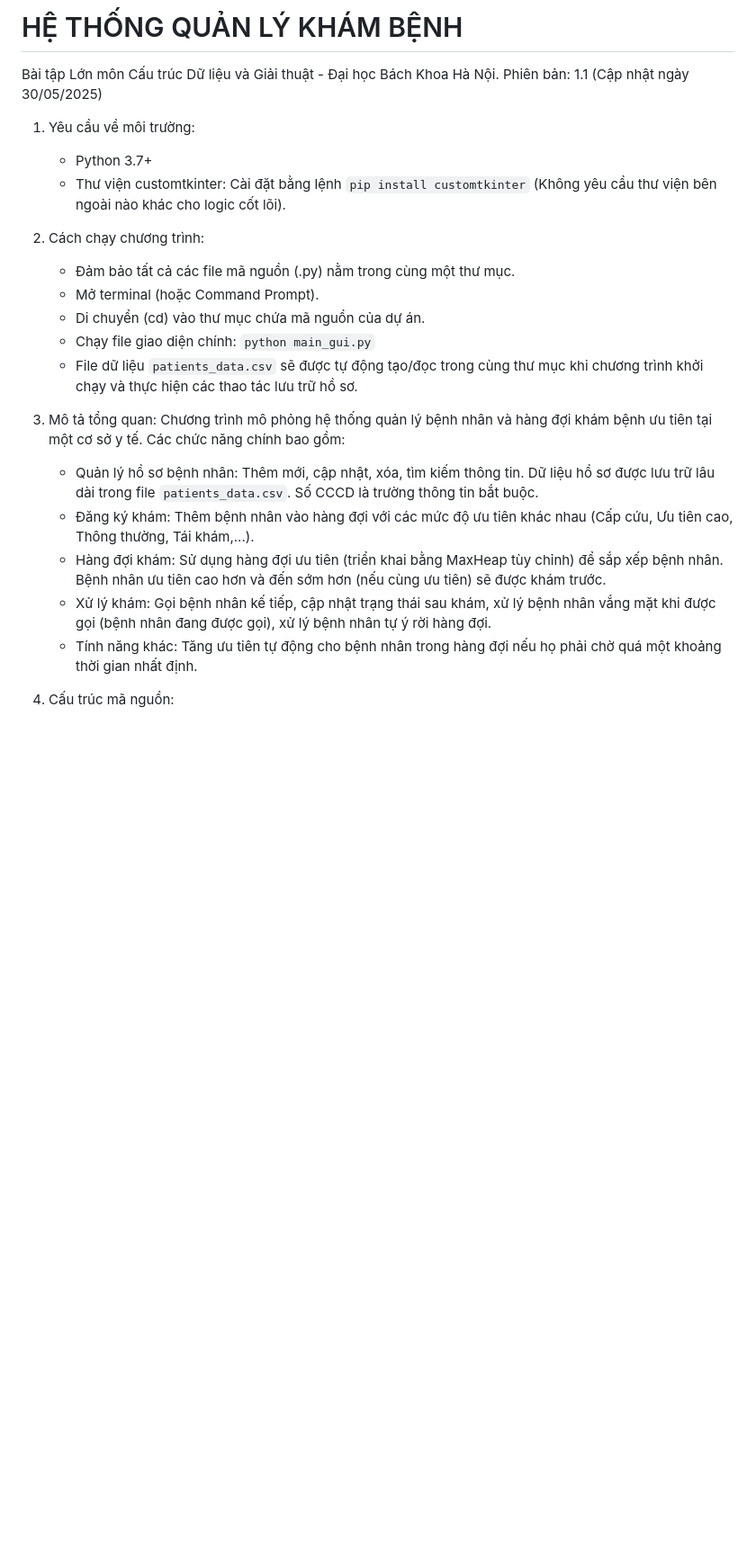
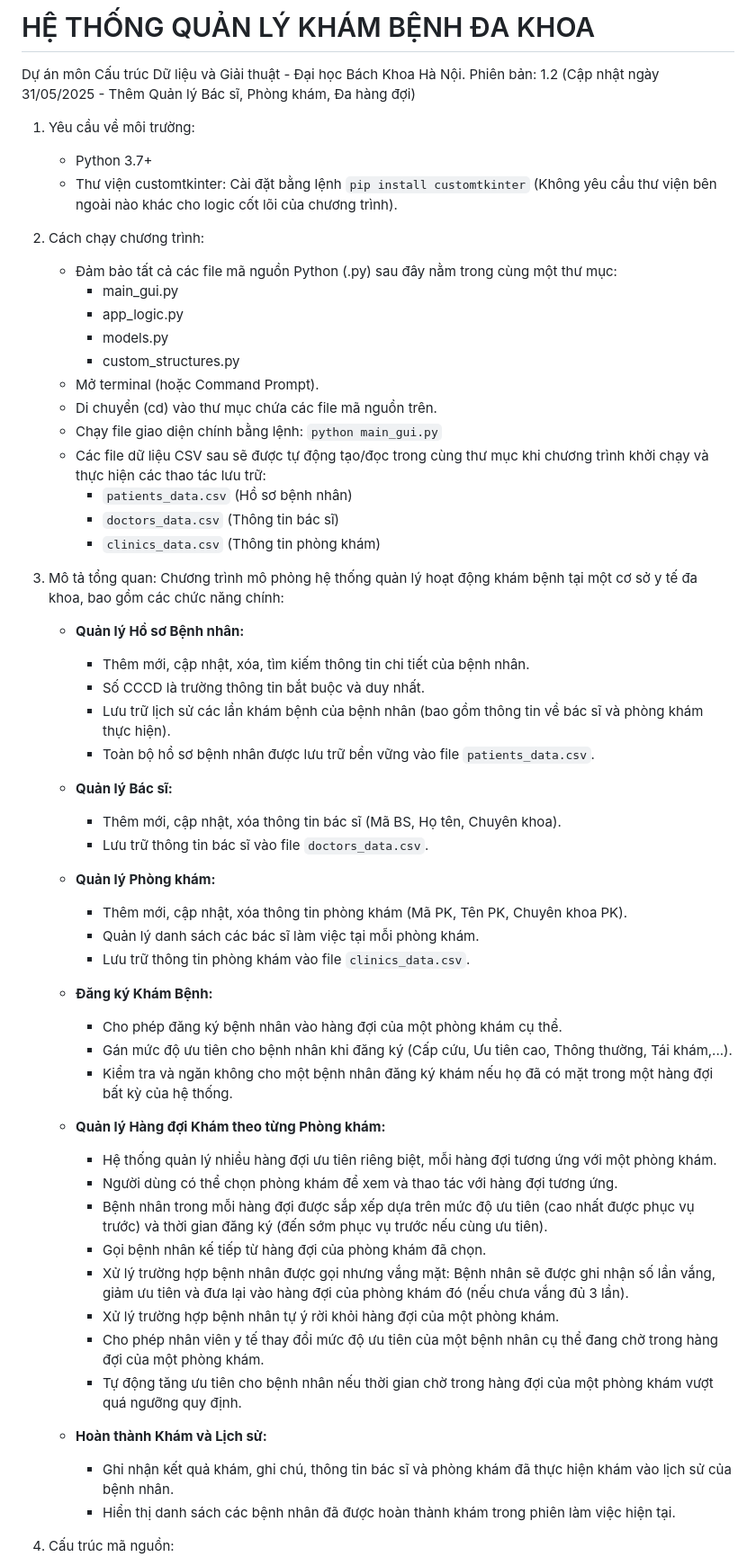
Before and after one commit to DoanVinhNhan/He-Thong-Quan-Li-Kham-Benh, a Markdown page: README.md, the part around one of its changes. Shown at 90% size. Rendered like a GitHub page; blank space fills up the shorter version.

```diff
--- a/README.md
+++ b/README.md
@@ -1,26 +1,62 @@
-# HỆ THỐNG QUẢN LÝ KHÁM BỆNH
+# HỆ THỐNG QUẢN LÝ KHÁM BỆNH ĐA KHOA
 
-Bài tập Lớn môn Cấu trúc Dữ liệu và Giải thuật - Đại học Bách Khoa Hà Nội.
-Phiên bản: 1.1 (Cập nhật ngày 30/05/2025)
+Dự án môn Cấu trúc Dữ liệu và Giải thuật - Đại học Bách Khoa Hà Nội.
+Phiên bản: 1.2 (Cập nhật ngày 31/05/2025 - Thêm Quản lý Bác sĩ, Phòng khám, Đa hàng đợi)
 
 1. Yêu cầu về môi trường:
    - Python 3.7+
    - Thư viện customtkinter: Cài đặt bằng lệnh `pip install customtkinter`
-   (Không yêu cầu thư viện bên ngoài nào khác cho logic cốt lõi).
+   (Không yêu cầu thư viện bên ngoài nào khác cho logic cốt lõi của chương trình).
 
 2. Cách chạy chương trình:
-   - Đảm bảo tất cả các file mã nguồn (.py) nằm trong cùng một thư mục.
+   - Đảm bảo tất cả các file mã nguồn Python (.py) sau đây nằm trong cùng một thư mục:
+     - main_gui.py
+     - app_logic.py
+     - models.py
+     - custom_structures.py
    - Mở terminal (hoặc Command Prompt).
-   - Di chuyển (cd) vào thư mục chứa mã nguồn của dự án.
-   - Chạy file giao diện chính: `python main_gui.py`
-   - File dữ liệu `patients_data.csv` sẽ được tự động tạo/đọc trong cùng thư mục khi chương trình khởi chạy và thực hiện các thao tác lưu trữ hồ sơ.
+   - Di chuyển (cd) vào thư mục chứa các file mã nguồn trên.
+   - Chạy file giao diện chính bằng lệnh: `python main_gui.py`
+   - Các file dữ liệu CSV sau sẽ được tự động tạo/đọc trong cùng thư mục khi chương trình khởi chạy và thực hiện các thao tác lưu trữ:
+     - `patients_data.csv` (Hồ sơ bệnh nhân)
+     - `doctors_data.csv` (Thông tin bác sĩ)
+     - `clinics_data.csv` (Thông tin phòng khám)
 
 3. Mô tả tổng quan:
-   Chương trình mô phỏng hệ thống quản lý bệnh nhân và hàng đợi khám bệnh ưu tiên tại một cơ sở y tế. Các chức năng chính bao gồm:
-   - Quản lý hồ sơ bệnh nhân: Thêm mới, cập nhật, xóa, tìm kiếm thông tin. Dữ liệu hồ sơ được lưu trữ lâu dài trong file `patients_data.csv`. Số CCCD là trường thông tin bắt buộc.
-   - Đăng ký khám: Thêm bệnh nhân vào hàng đợi với các mức độ ưu tiên khác nhau (Cấp cứu, Ưu tiên cao, Thông thường, Tái khám,...).
-   - Hàng đợi khám: Sử dụng hàng đợi ưu tiên (triển khai bằng MaxHeap tùy chỉnh) để sắp xếp bệnh nhân. Bệnh nhân ưu tiên cao hơn và đến sớm hơn (nếu cùng ưu tiên) sẽ được khám trước.
-   - Xử lý khám: Gọi bệnh nhân kế tiếp, cập nhật trạng thái sau khám, xử lý bệnh nhân vắng mặt khi được gọi (bệnh nhân đang được gọi), xử lý bệnh nhân tự ý rời hàng đợi.
-   - Tính năng khác: Tăng ưu tiên tự động cho bệnh nhân trong hàng đợi nếu họ phải chờ quá một khoảng thời gian nhất định.
+   Chương trình mô phỏng hệ thống quản lý hoạt động khám bệnh tại một cơ sở y tế đa khoa, bao gồm các chức năng chính:
+
+   * **Quản lý Hồ sơ Bệnh nhân:**
+       * Thêm mới, cập nhật, xóa, tìm kiếm thông tin chi tiết của bệnh nhân.
+       * Số CCCD là trường thông tin bắt buộc và duy nhất.
+       * Lưu trữ lịch sử các lần khám bệnh của bệnh nhân (bao gồm thông tin về bác sĩ và phòng khám thực hiện).
+       * Toàn bộ hồ sơ bệnh nhân được lưu trữ bền vững vào file `patients_data.csv`.
+
+   * **Quản lý Bác sĩ:**
+       * Thêm mới, cập nhật, xóa thông tin bác sĩ (Mã BS, Họ tên, Chuyên khoa).
+       * Lưu trữ thông tin bác sĩ vào file `doctors_data.csv`.
+
+   * **Quản lý Phòng khám:**
+       * Thêm mới, cập nhật, xóa thông tin phòng khám (Mã PK, Tên PK, Chuyên khoa PK).
+       * Quản lý danh sách các bác sĩ làm việc tại mỗi phòng khám.
+       * Lưu trữ thông tin phòng khám vào file `clinics_data.csv`.
+
+   * **Đăng ký Khám Bệnh:**
+       * Cho phép đăng ký bệnh nhân vào hàng đợi của một phòng khám cụ thể.
+       * Gán mức độ ưu tiên cho bệnh nhân khi đăng ký (Cấp cứu, Ưu tiên cao, Thông thường, Tái khám,...).
+       * Kiểm tra và ngăn không cho một bệnh nhân đăng ký khám nếu họ đã có mặt trong một hàng đợi bất kỳ của hệ thống.
+
+   * **Quản lý Hàng đợi Khám theo từng Phòng khám:**
+       * Hệ thống quản lý nhiều hàng đợi ưu tiên riêng biệt, mỗi hàng đợi tương ứng với một phòng khám.
+       * Người dùng có thể chọn phòng khám để xem và thao tác với hàng đợi tương ứng.
+       * Bệnh nhân trong mỗi hàng đợi được sắp xếp dựa trên mức độ ưu tiên (cao nhất được phục vụ trước) và thời gian đăng ký (đến sớm phục vụ trước nếu cùng ưu tiên).
+       * Gọi bệnh nhân kế tiếp từ hàng đợi của phòng khám đã chọn.
+       * Xử lý trường hợp bệnh nhân được gọi nhưng vắng mặt: Bệnh nhân sẽ được ghi nhận số lần vắng, giảm ưu tiên và đưa lại vào hàng đợi của phòng khám đó (nếu chưa vắng đủ 3 lần).
+       * Xử lý trường hợp bệnh nhân tự ý rời khỏi hàng đợi của một phòng khám.
+       * Cho phép nhân viên y tế thay đổi mức độ ưu tiên của một bệnh nhân cụ thể đang chờ trong hàng đợi của một phòng khám.
+       * Tự động tăng ưu tiên cho bệnh nhân nếu thời gian chờ trong hàng đợi của một phòng khám vượt quá ngưỡng quy định.
+
+   * **Hoàn thành Khám và Lịch sử:**
+       * Ghi nhận kết quả khám, ghi chú, thông tin bác sĩ và phòng khám đã thực hiện khám vào lịch sử của bệnh nhân.
+       * Hiển thị danh sách các bệnh nhân đã được hoàn thành khám trong phiên làm việc hiện tại.
 
 4. Cấu trúc mã nguồn:
```
Also changed, not shown: other parts of README.md (+11 -8 lines).
